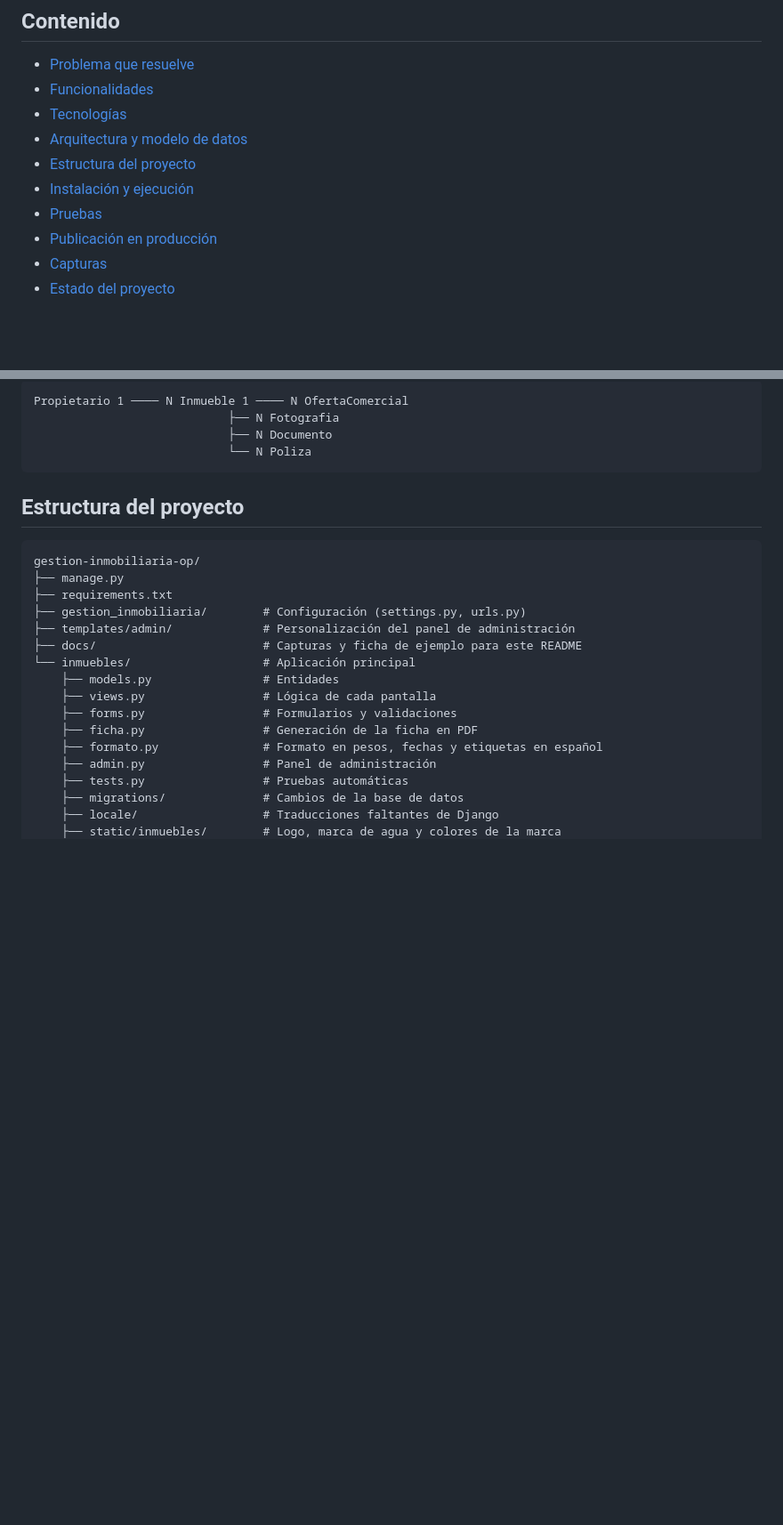
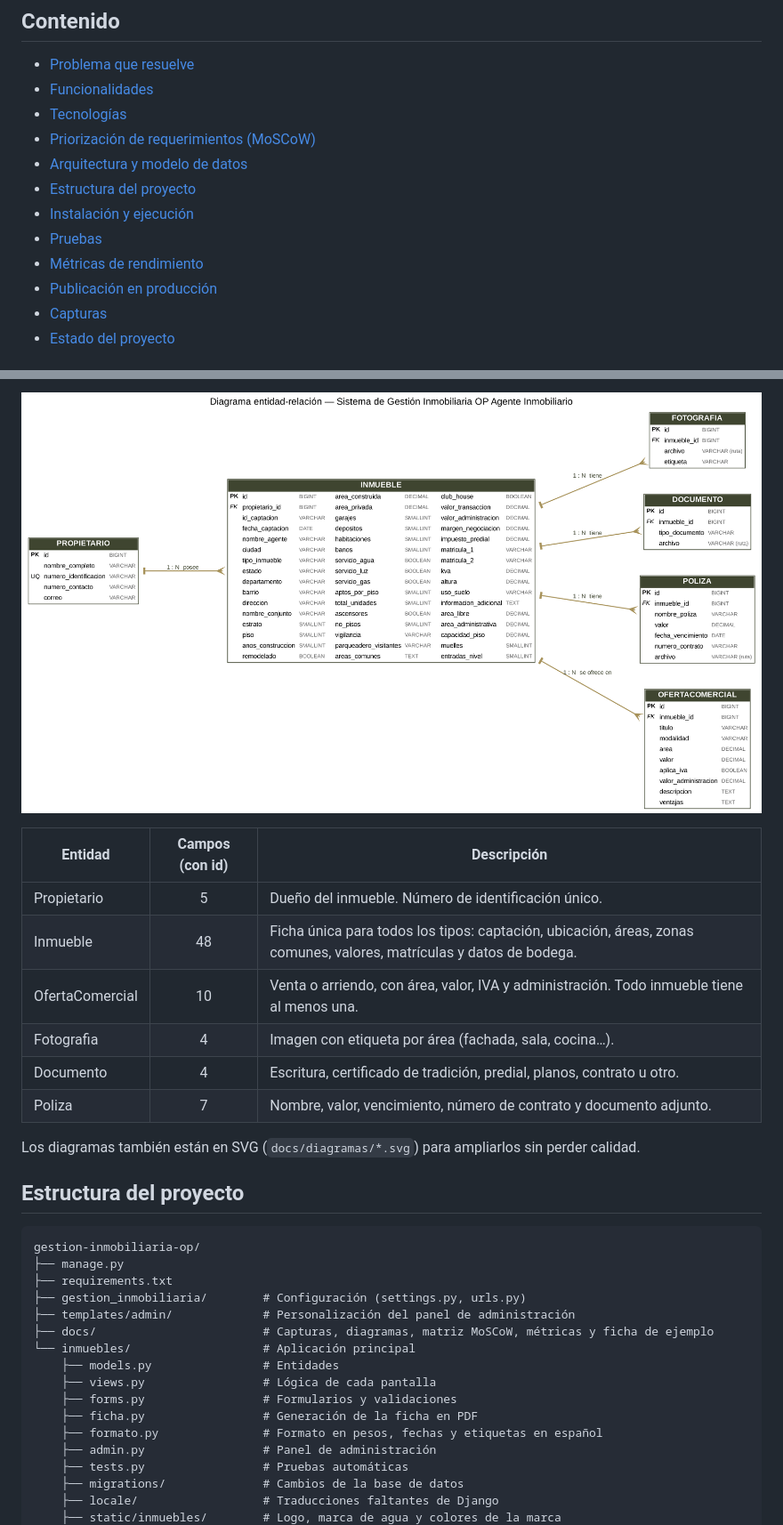
Before and after one commit to Danna0711/gestion-inmobiliaria-op, a Markdown page: README.md, 2 parts joined by grey strips. Shown: that part at 89% size. Rendered like a GitHub page; pictures changed too: docs/diagramas/der.png (added); blank space fills up the shorter version.

````diff
--- a/README.md
+++ b/README.md
@@ -11,10 +11,12 @@ Proyecto de práctica profesional de **Danna Valentina Betancourt Pico**, Ingeni
 - [Problema que resuelve](#problema-que-resuelve)
 - [Funcionalidades](#funcionalidades)
 - [Tecnologías](#tecnologías)
+- [Priorización de requerimientos (MoSCoW)](#priorización-de-requerimientos-moscow)
 - [Arquitectura y modelo de datos](#arquitectura-y-modelo-de-datos)
 - [Estructura del proyecto](#estructura-del-proyecto)
 - [Instalación y ejecución](#instalación-y-ejecución)
 - [Pruebas](#pruebas)
+- [Métricas de rendimiento](#métricas-de-rendimiento)
 - [Publicación en producción](#publicación-en-producción)
 - [Capturas](#capturas)
 - [Estado del proyecto](#estado-del-proyecto)
@@ -70,10 +73,16 @@ Entidades:
 
-```
-Propietario 1 ──── N Inmueble 1 ──── N OfertaComercial
-                            ├── N Fotografia
-                            ├── N Documento
-                            └── N Poliza
-```
+![Diagrama entidad-relación](docs/diagramas/der.png)
+
+| Entidad | Campos (con id) | Descripción |
+|---|:---:|---|
+| Propietario | 5 | Dueño del inmueble. Número de identificación único. |
+| Inmueble | 48 | Ficha única para todos los tipos: captación, ubicación, áreas, zonas comunes, valores, matrículas y datos de bodega. |
+| OfertaComercial | 10 | Venta o arriendo, con área, valor, IVA y administración. Todo inmueble tiene al menos una. |
+| Fotografia | 4 | Imagen con etiqueta por área (fachada, sala, cocina…). |
+| Documento | 4 | Escritura, certificado de tradición, predial, planos, contrato u otro. |
+| Poliza | 7 | Nombre, valor, vencimiento, número de contrato y documento adjunto. |
+
+Los diagramas también están en SVG (`docs/diagramas/*.svg`) para ampliarlos sin perder calidad.
 
 ## Estructura del proyecto
 
@@ -83,7 +92,7 @@ gestion-inmobiliaria-op/
 ├── requirements.txt
 ├── gestion_inmobiliaria/        # Configuración (settings.py, urls.py)
 ├── templates/admin/             # Personalización del panel de administración
-├── docs/                        # Capturas y ficha de ejemplo para este README
+├── docs/                        # Capturas, diagramas, matriz MoSCoW, métricas y ficha de ejemplo
 └── inmuebles/                   # Aplicación principal
     ├── models.py                # Entidades
     ├── views.py                 # Lógica de cada pantalla
````
Also changed, not shown: other parts of README.md (+32 -16 lines), docs/metricas.md (added, +101 -0 lines), docs/moscow.md (added, +60 -0 lines), docs/diagramas/arquitectura.png (added), 8 other files.
